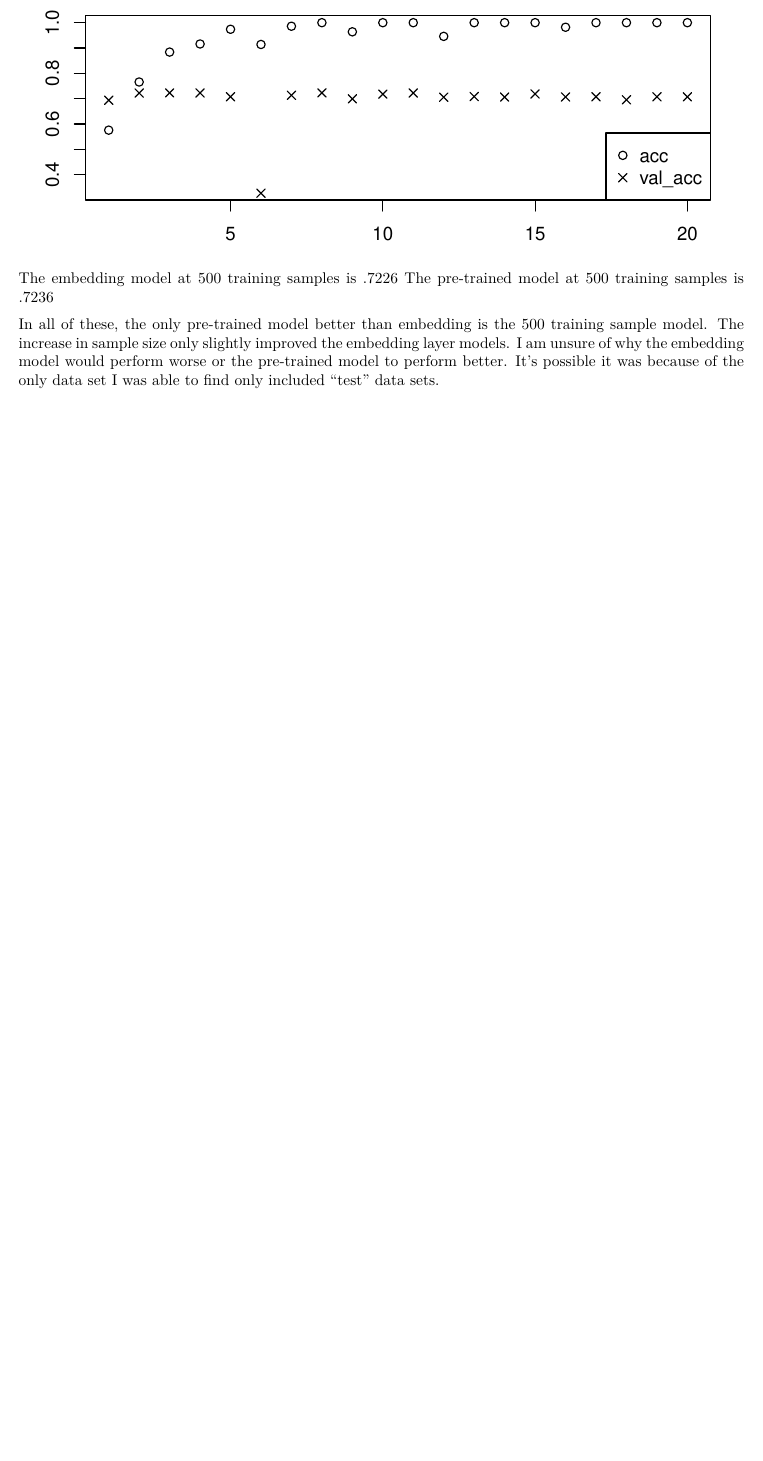
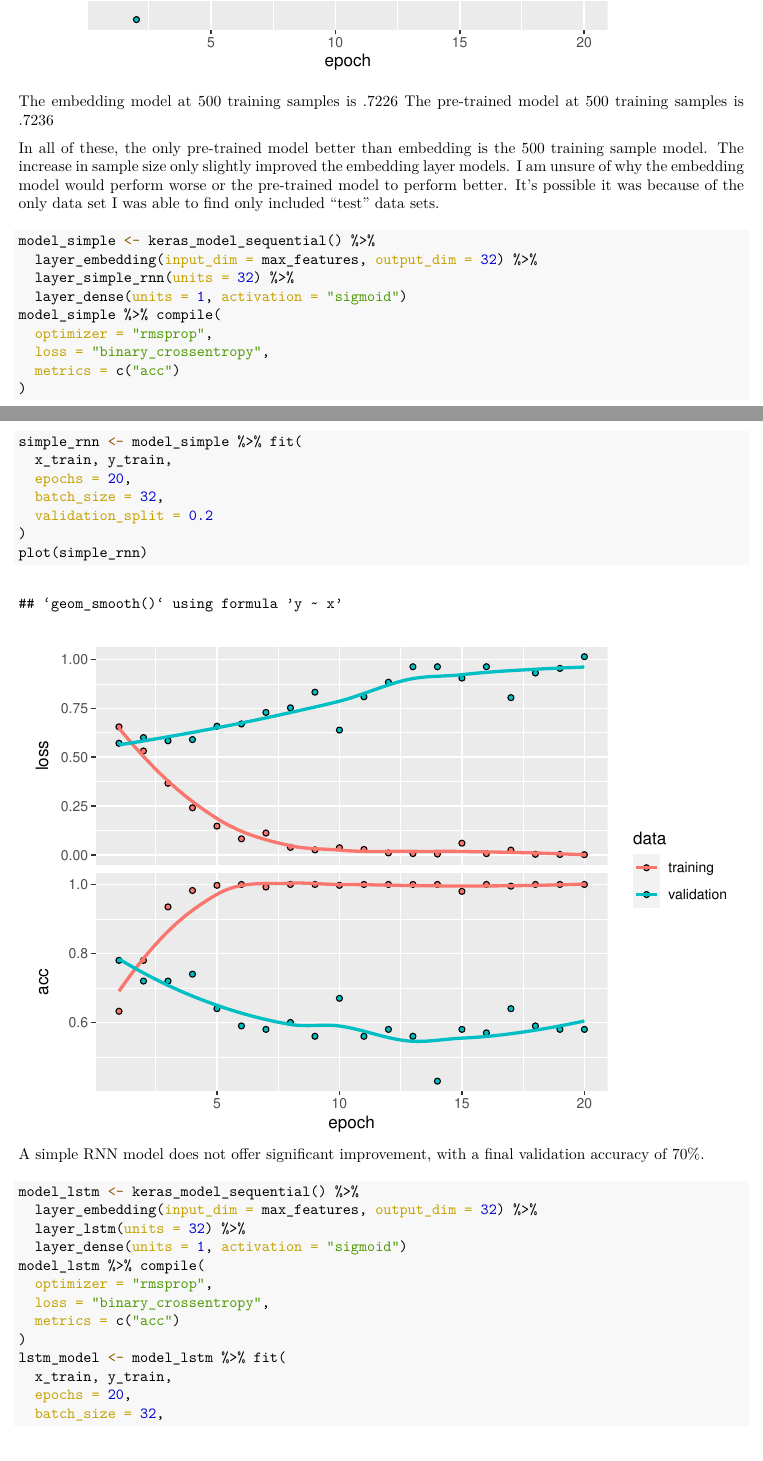
Before and after one commit to eluster/64061_eluster, an R Markdown document (assignment_3/eluster_3.rmd): part of page 9 of 9 before the commit and two parts of pages 9 and 10 of 11 after it, the two joined at a grey line, cut at the place of the change, the shorter picture padded with empty space. The pictures show the output file assignment_3/eluster_3.pdf that the author committed with the source.

Commit message:
Add files via upload

````diff
--- a/assignment_3/eluster_3.rmd
+++ b/assignment_3/eluster_3.rmd
@@ -275,3 +275,38 @@ in sample size only slightly improved the embedding layer models.
 I am unsure of why the embedding model would perform worse or the pre-trained model to
 perform better. It's possible it was because of the only data set I was able to find
 only included "test" data sets.
+
+```{r}
+model_simple <- keras_model_sequential() %>%
+  layer_embedding(input_dim = max_features, output_dim = 32) %>%
+  layer_simple_rnn(units = 32) %>%
+  layer_dense(units = 1, activation = "sigmoid")
+model_simple %>% compile(
+  optimizer = "rmsprop",
+  loss = "binary_crossentropy",
+  metrics = c("acc")
+)
+simple_rnn <- model_simple %>% fit(
+  x_train, y_train,
+  epochs = 20,
+  batch_size = 32,
+  validation_split = 0.2
+)
+plot(simple_rnn)
+```
+A simple RNN model does not offer significant improvement, with a final validation accuracy of 70%.
+
+```{r}
+model_lstm <- keras_model_sequential() %>%
+  layer_embedding(input_dim = max_features, output_dim = 32) %>%
+  layer_lstm(units = 32) %>%
+  layer_dense(units = 1, activation = "sigmoid")
+model_lstm %>% compile(
+  optimizer = "rmsprop",
+  loss = "binary_crossentropy",
+  metrics = c("acc")
+)
+lstm_model <- model_lstm %>% fit(
+  x_train, y_train,
+  epochs = 20,
+  batch_size = 32,
````
Also changed, not shown: assignment_3/eluster_3.pdf, assignment_3/eluster_3.rmd (7 more changed lines).
